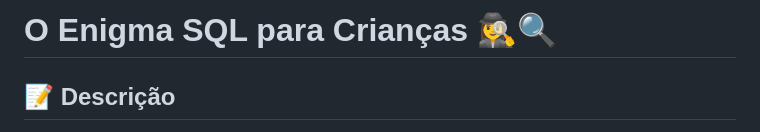
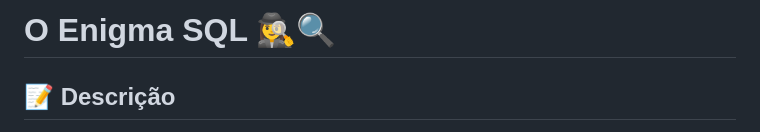
Before and after one commit to duducaa/SQL-MYSTERY, a Markdown page: README.md, the part around the change. Rendered like a GitHub page.

Commit message:
Update README.md alteração no titulo

```diff
--- a/README.md
+++ b/README.md
@@ -1,4 +1,4 @@
-# O Enigma SQL para Crianças 🕵️‍♀️🔍
+# O Enigma SQL 🕵️‍♀️🔍
 
 ## 📝 Descrição
 
```
